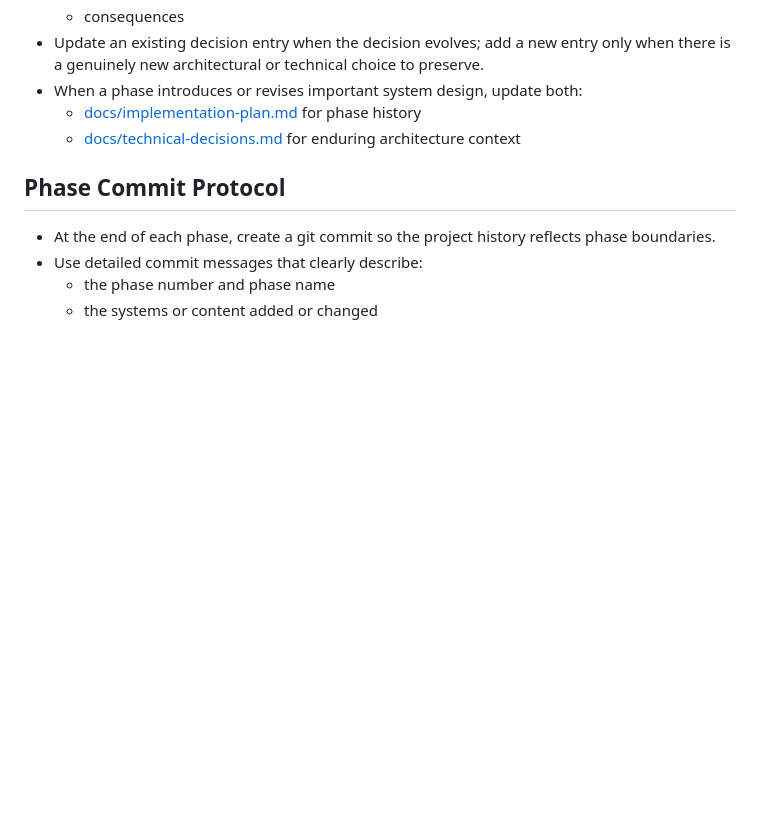
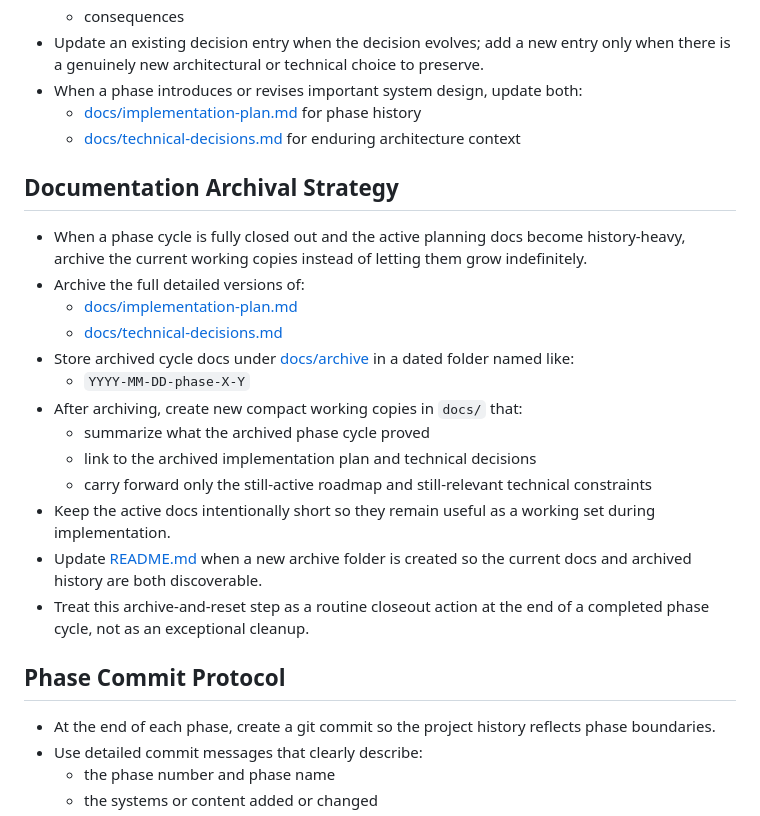
Before and after one commit to svanvliet/fantasy-rpg, a Markdown page: AGENTS.md, the part around the change. Rendered like a GitHub page; blank space fills up the shorter version.

Commit message:
Document archival workflow and archive Phase 8-11 planning for Phase 12

```diff
--- a/AGENTS.md
+++ b/AGENTS.md
@@ -36,6 +36,21 @@
   - [docs/implementation-plan.md](/Users/svanvliet/repos/fantasy-rpg/docs/implementation-plan.md) for phase history
   - [docs/technical-decisions.md](/Users/svanvliet/repos/fantasy-rpg/docs/technical-decisions.md) for enduring architecture context
 
+## Documentation Archival Strategy
+- When a phase cycle is fully closed out and the active planning docs become history-heavy, archive the current working copies instead of letting them grow indefinitely.
+- Archive the full detailed versions of:
+  - [docs/implementation-plan.md](/Users/svanvliet/repos/fantasy-rpg/docs/implementation-plan.md)
+  - [docs/technical-decisions.md](/Users/svanvliet/repos/fantasy-rpg/docs/technical-decisions.md)
+- Store archived cycle docs under [docs/archive](/Users/svanvliet/repos/fantasy-rpg/docs/archive) in a dated folder named like:
+  - `YYYY-MM-DD-phase-X-Y`
+- After archiving, create new compact working copies in `docs/` that:
+  - summarize what the archived phase cycle proved
+  - link to the archived implementation plan and technical decisions
+  - carry forward only the still-active roadmap and still-relevant technical constraints
+- Keep the active docs intentionally short so they remain useful as a working set during implementation.
+- Update [README.md](/Users/svanvliet/repos/fantasy-rpg/README.md) when a new archive folder is created so the current docs and archived history are both discoverable.
+- Treat this archive-and-reset step as a routine closeout action at the end of a completed phase cycle, not as an exceptional cleanup.
+
 ## Phase Commit Protocol
 - At the end of each phase, create a git commit so the project history reflects phase boundaries.
 - Use detailed commit messages that clearly describe:
```
